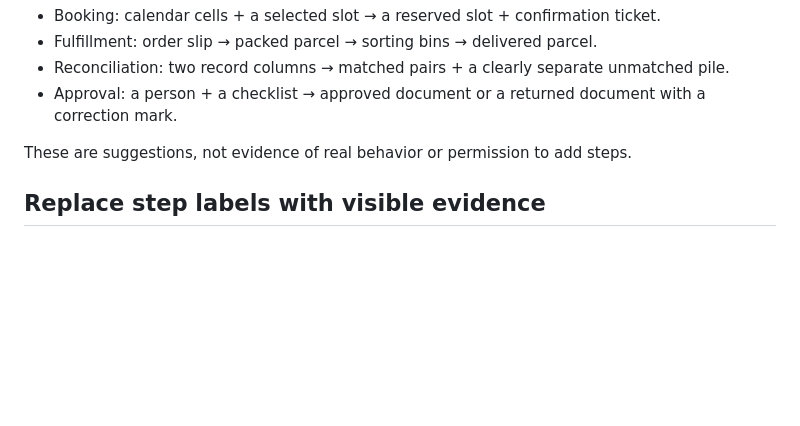
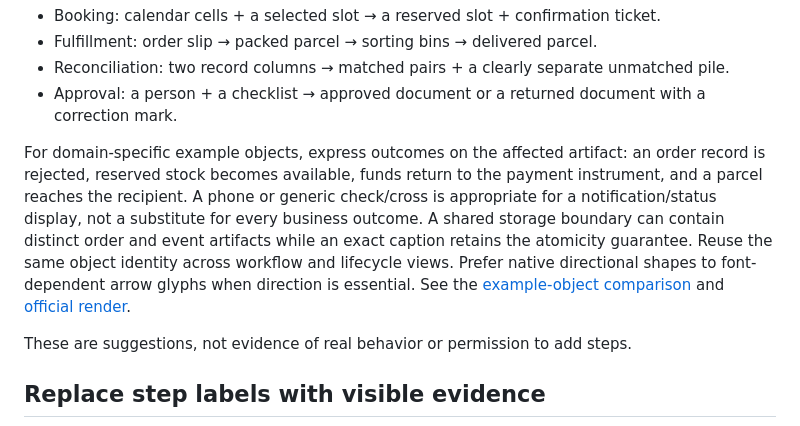
Before and after one commit to henry867/drawio-visuals-skill, a Markdown page: references/visual-storytelling.md, the part around the change. GitHub-like rendering; blank space fills up the shorter version.

```diff
--- a/references/visual-storytelling.md
+++ b/references/visual-storytelling.md
@@ -78,6 +78,8 @@ For an unfamiliar object, sketch the few characteristic parts and its before/aft
 - Fulfillment: order slip → packed parcel → sorting bins → delivered parcel.
 - Reconciliation: two record columns → matched pairs + a clearly separate unmatched pile.
 - Approval: a person + a checklist → approved document or a returned document with a correction mark.
+
+For domain-specific example objects, express outcomes on the affected artifact: an order record is rejected, reserved stock becomes available, funds return to the payment instrument, and a parcel reaches the recipient. A phone or generic check/cross is appropriate for a notification/status display, not a substitute for every business outcome. A shared storage boundary can contain distinct order and event artifacts while an exact caption retains the atomicity guarantee. Reuse the same object identity across workflow and lifecycle views. Prefer native directional shapes to font-dependent arrow glyphs when direction is essential. See the [example-object comparison](../examples/example-object-comparison.drawio) and [official render](../docs/images/example-object-comparison.png).
 
 These are suggestions, not evidence of real behavior or permission to add steps.
 
```
Also changed, not shown: README.md (+2 -0 lines), README.zh-CN.md (+2 -0 lines), docs/images/commerce-checkout.png, docs/images/commerce-lifecycle.png, docs/images/example-object-comparison.png (added), 2 other files.
